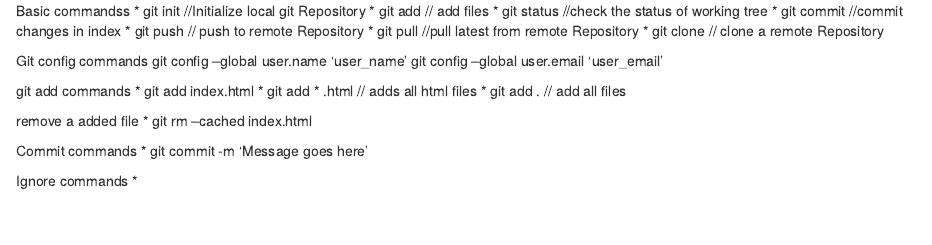
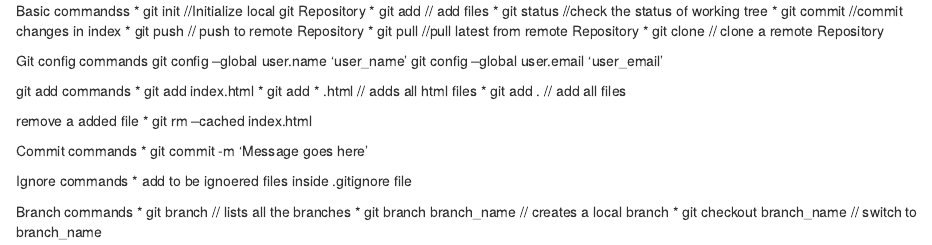
Before and after one commit to MahadevG/Learn_git, an R Markdown document (git_commands.rmd): the page in a window 1100 px wide, from its top. Rendered offline with R 4.5, knitr and Pandoc, with nearby package versions.

```diff
--- a/git_commands.rmd
+++ b/git_commands.rmd
@@ -26,4 +26,10 @@
 
 
 Ignore commands
-*
+* add to be ignoered files inside .gitignore file
+
+
+Branch commands
+* git branch  // lists all the branches
+* git branch branch_name  // creates a local branch
+* git checkout branch_name  // switch to branch_name
```
Also changed, not shown: index.html, login.html (added).
